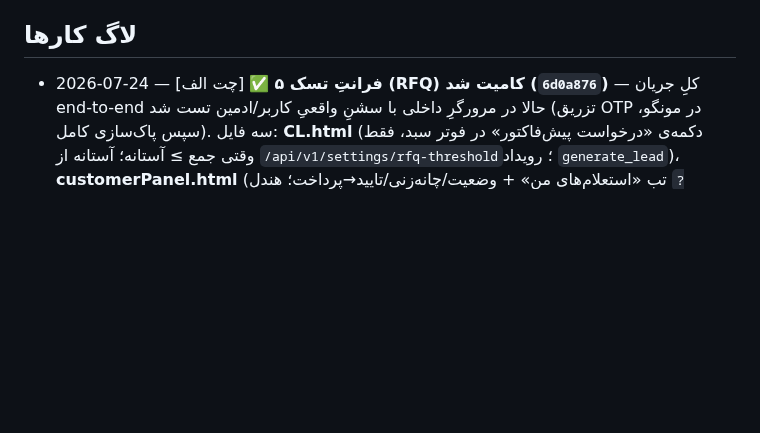
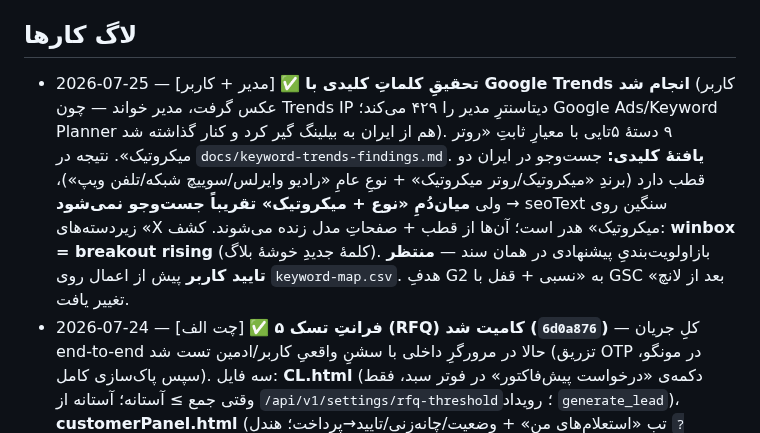
Before and after one commit to amirMasoudm/shop, a Markdown page: docs/CHANGELOG.md, the part around the change. GitHub-like rendering; blank space fills up the shorter version.

```diff
--- a/docs/CHANGELOG.md
+++ b/docs/CHANGELOG.md
@@ -23,6 +23,7 @@
 - امنیت: نوشتن‌های ادمین باید ROLE_ADMIN باشند. ✅ `POST/PUT/DELETE /api/v1/products` اکنون ADMIN است (رفع در 2026-07-23، کامیت 5d3d657).
 
 ## لاگ کارها
+- 2026-07-25 — [مدیر + کاربر] ✅ **تحقیقِ کلماتِ کلیدی با Google Trends انجام شد** (کاربر عکس گرفت، مدیر خواند — چون Trends IP دیتاسنترِ مدیر را ۴۲۹ می‌کند؛ Google Ads/Keyword Planner هم از ایران به بیلینگ گیر کرد و کنار گذاشته شد). ۹ دستهٔ ۵تایی با معیارِ ثابتِ «روتر میکروتیک». نتیجه در `docs/keyword-trends-findings.md`. **یافتهٔ کلیدی:** جست‌وجو در ایران دو قطب دارد (برندِ «میکروتیک/روتر میکروتیک» + نوعِ عامِ «رادیو وایرلس/سوییچ شبکه/تلفن ویپ»)، ولی **میان‌دُمِ «نوع + میکروتیک» تقریباً جست‌وجو نمی‌شود** → seoText سنگین روی زیردسته‌های «X میکروتیک» هدر است؛ آن‌ها از قطب + صفحاتِ مدل زنده می‌شوند. کشف: **winbox = breakout rising** (کلمهٔ جدیدِ خوشهٔ بلاگ). بازاولویت‌بندیِ پیشنهادی در همان سند — **منتظر تایید کاربر** پیش از اعمال روی `keyword-map.csv`. هدفِ G2 به «نسبی + قفل با GSC بعد از لانچ» تغییر یافت.
 - 2026-07-24 — [چت الف] ✅ **فرانتِ تسک ۵ (RFQ) کامیت شد (`6d0a876`)** — کلِ جریان end-to-end حالا در مرورگرِ داخلی با سشنِ واقعیِ کاربر/ادمین تست شد (تزریق OTP در مونگو، سپس پاک‌سازی کامل). سه فایل: **CL.html** (دکمه‌ی «درخواست پیش‌فاکتور» در فوتر سبد، فقط وقتی جمع ≥ آستانه؛ آستانه از `/api/v1/settings/rfq-threshold`؛ رویداد `generate_lead`)، **customerPanel.html** (تب «استعلام‌های من» + وضعیت/چانه‌زنی/تایید→پرداخت؛ هندل `?tab=rfq`)، **Admin.html** (تب «استعلام‌ها» + فیلد آستانه در تنظیمات). نتیجه‌ی تست: گِیت دکمه در ۳ سناریو درست؛ ثبت از سبد→نمایش در پنل (PENDING)؛ quoteِ ادمین→QUOTED؛ بازگشت به پنل کاربر با مبلغ فروشگاه + دکمه‌های تایید/پیشنهاد؛ SSR سالم. **کلِ تسک ۵ (بک‌اند+فرانت) از سمت چت الف تمام است و آماده‌ی QAی نهاییِ مدیر.** موکول‌شده‌ها به فاز بعد (در پرامپت مجاز بود): اعلان SMS واقعی (فعلاً best-effort log چون SmsService فقط قالب OTP دارد)، انقضای خودکار، پلکان تخفیف حجمی، و پروفایل «سازمانی» (فعلاً فقط شرط آستانه فعال است).
 - 2026-07-25 — [چت الف] بک‌اندِ تسک ۵ (RFQ) کامیت شد (`280863a`، ۱۲ فایل). **⚠️ schemaی جدید — همه‌ی چت‌ها بدانند:** کالکشن `rfqs` با entityهای `Rfq`/`RfqItem`/`RfqOffer` + enum `RfqStatus`؛ و فیلدِ جدید `rfqThreshold` در `StoreSettings`. اجزا: `RfqController` (`/api/v1/rfq`)، `RfqService` (۲۵۰ خط)، `RfqRepository`، `StoreSettingsController/Service`، `+۵ خط SecurityConfig`. **QA به‌تصمیم کاربر عقب افتاد** تا فرانتِ RFQ هم بیاید و کلِ جریان end-to-end یک‌جا تست شود (آستانه→ثبت→قیمت‌دهیِ ادمین→چانه‌زنی→تبدیل به سفارش). سه ریلِ حساسِ در انتظارِ بررسی: اعتبارسنجیِ آستانه/سازمانی سمت سرور، بررسی مالکیتِ endpointهای کاربر، و matcherِ `rfq/admin/**` قبل از permitAll.
 - 2026-07-25 — [مدیر/تصمیم] **Semrush کنار گذاشته شد → استکِ رایگان.** دلیل: دیتای ایران/فارسیِ Semrush کم‌عمق است، پرداخت از ایران دردسر، و چون بک‌لینک رقبا ۸۹٪ تلگرامِ بی‌ارزش است آف‌پیجِ عمیق ROI پایینی دارد. جایگزین: `docs/competitor-offpage-checklist.md` (Google Keyword Planner برای حجم/رقابت + قابلیتِ «Start with a website» به‌عنوان Keyword Gap رایگان؛ Ahrefs/Moz رایگان برای DR/DA و بک‌لینک؛ سیگنال‌های غیرمستقیمِ Authority). دو فایلِ `semrush-checklist.md` و `semrush-trial-checklist.md` به stubِ منسوخ تبدیل شدند. START-HERE §۷ و seo-journey §۴/§۷ به‌روز شدند. حافظه: اشاره‌گرِ `seo-journey-doc` اضافه شد.
```
Also changed, not shown: docs/keyword-trends-findings.md (added, +43 -0 lines).
